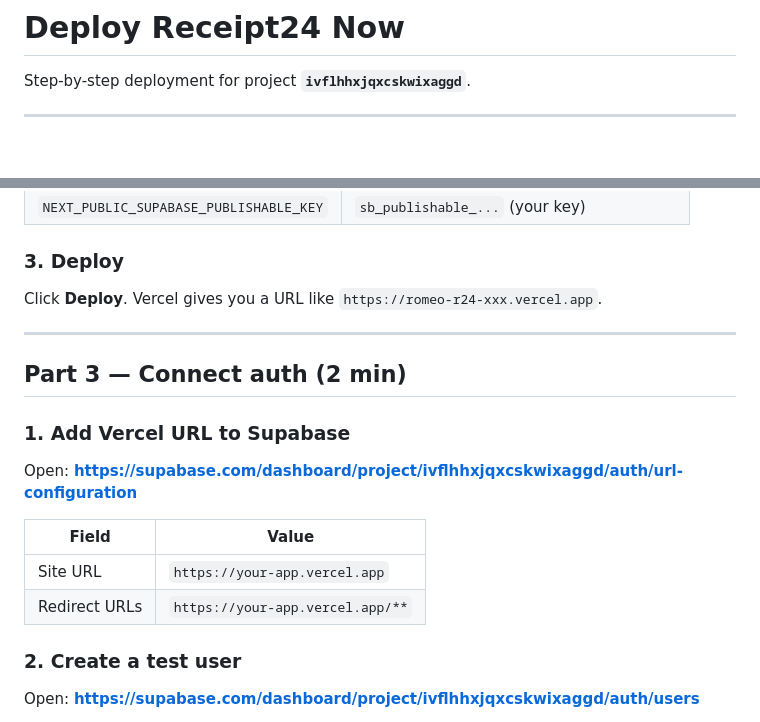
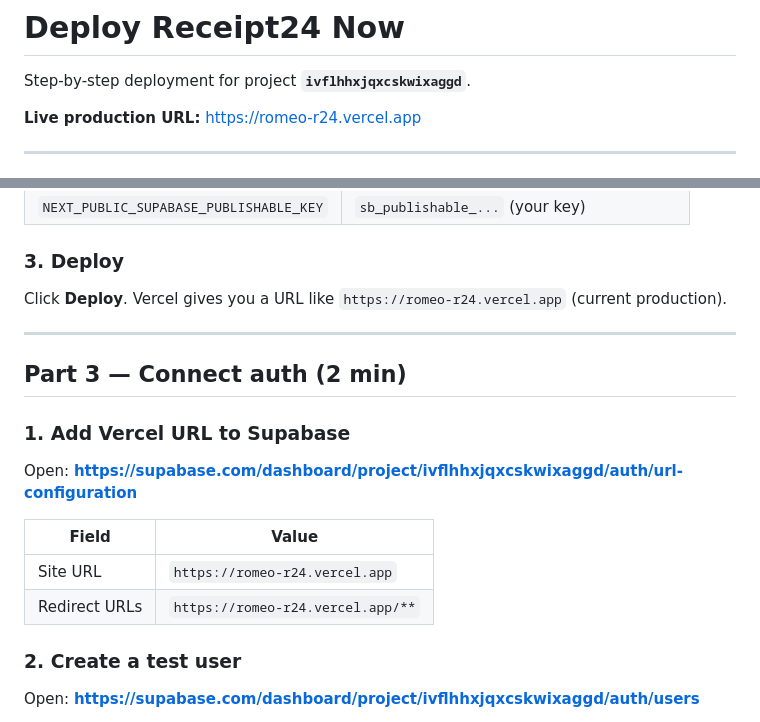
Before and after one commit to romy3sa-stack/Romeo-R24, a Markdown page: docs/deploy-now.md, 2 parts joined by grey strips. GitHub-like rendering; blank space fills up the shorter version.

Commit message:
docs: add live Vercel production URL
Co-authored-by: romy3sa-stack <romy3sa-stack@users.noreply.github.com>

```diff
--- a/docs/deploy-now.md
+++ b/docs/deploy-now.md
@@ -1,6 +1,8 @@
 # Deploy Receipt24 Now
 
 Step-by-step deployment for project **`ivflhhxjqxcskwixaggd`**.
+
+**Live production URL:** https://romeo-r24.vercel.app
 
 ---
 
@@ -63,7 +65,7 @@ In Vercel project settings → Environment Variables:
 
 ### 3. Deploy
 
-Click **Deploy**. Vercel gives you a URL like `https://romeo-r24-xxx.vercel.app`.
+Click **Deploy**. Vercel gives you a URL like `https://romeo-r24.vercel.app` (current production).
 
 ---
 
@@ -75,8 +77,8 @@ Open: **https://supabase.com/dashboard/project/ivflhhxjqxcskwixaggd/auth/url-con
 
 | Field | Value |
 |-------|-------|
-| Site URL | `https://your-app.vercel.app` |
-| Redirect URLs | `https://your-app.vercel.app/**` |
+| Site URL | `https://romeo-r24.vercel.app` |
+| Redirect URLs | `https://romeo-r24.vercel.app/**` |
 
 ### 2. Create a test user
 
```
